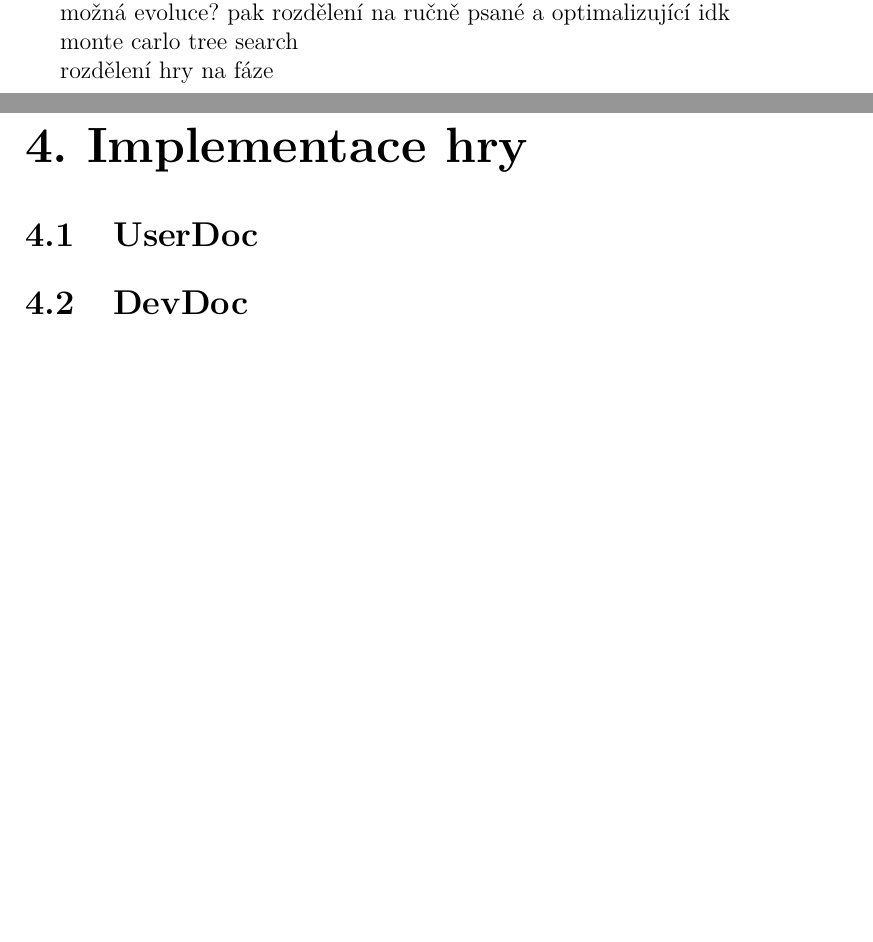
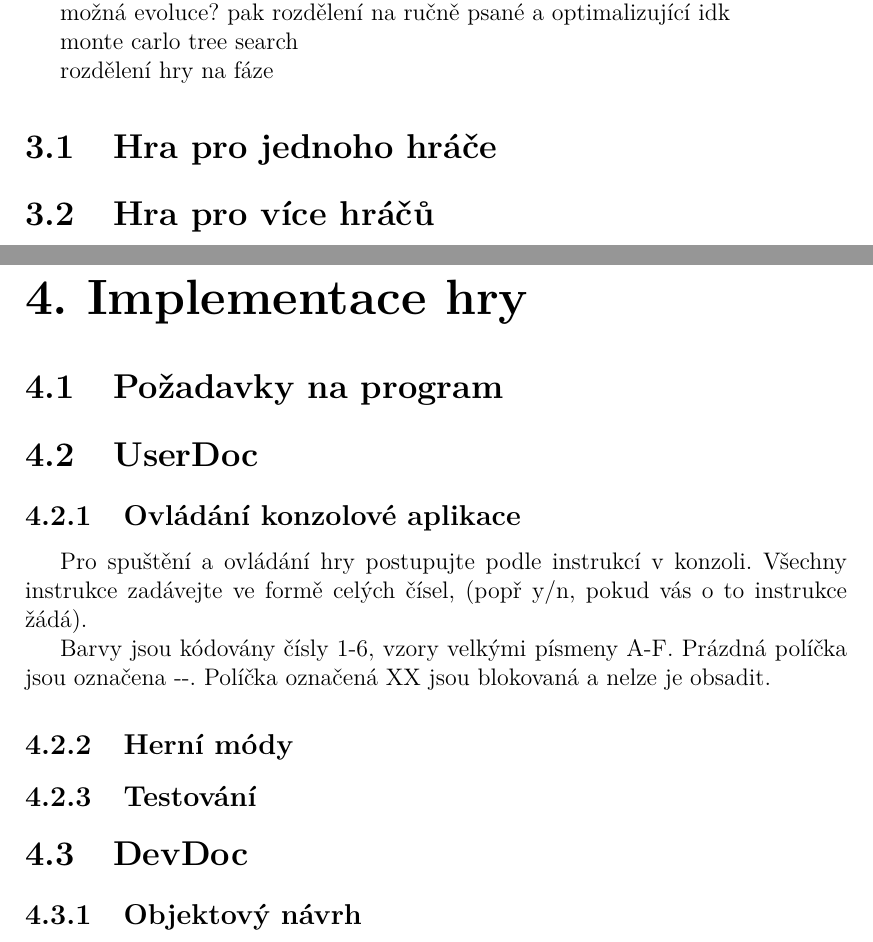
Before and after one commit to krevetka159/bc, a LaTeX thesis (cs/prace.tex, which reads cs/text/kap03.tex, cs/text/kap04.tex): two parts of pages 11 and 12 of 18, joined at a grey line, cut so that both start at the same text, the shorter picture padded with empty space. Compiled offline with pdfLaTeX.

Commit message:
pravidla a struktura kapitol

```diff
--- a/cs/text/kap03.tex
+++ b/cs/text/kap03.tex
@@ -7,3 +7,6 @@ možná evoluce? pak rozdělení na ručně psané a optimalizující idk
 monte carlo tree search
 
 rozdělení hry na fáze
+
+\section{Hra pro jednoho hráče}
+\section{Hra pro více hráčů}
--- a/cs/text/kap04.tex
+++ b/cs/text/kap04.tex
@@ -1,3 +1,20 @@
 \chapter{Implementace hry}
+
+
+\section{Požadavky na program}
+
 \section{UserDoc}
+
+\subsection{Ovládání konzolové aplikace}
+
+Pro spuštění a ovládání hry postupujte podle instrukcí v konzoli.
+Všechny instrukce zadávejte ve formě celých čísel, (popř y/n, pokud vás o to instrukce žádá).
+
+Barvy jsou kódovány čísly 1-6, vzory velkými písmeny A-F.
+Prázdná políčka jsou označena -{}-.
+Políčka označená XX jsou blokovaná a nelze je obsadit.
+
+\subsection{Herní módy}
+\subsection{Testování}
 \section{DevDoc}
+\subsection{Objektový návrh}
```
Also changed, not shown: cs/text/kap01.tex (+2 -6 lines), cs/text/kap02.tex (+3 -3 lines), cs/text/kap05.tex (+3 -0 lines).
